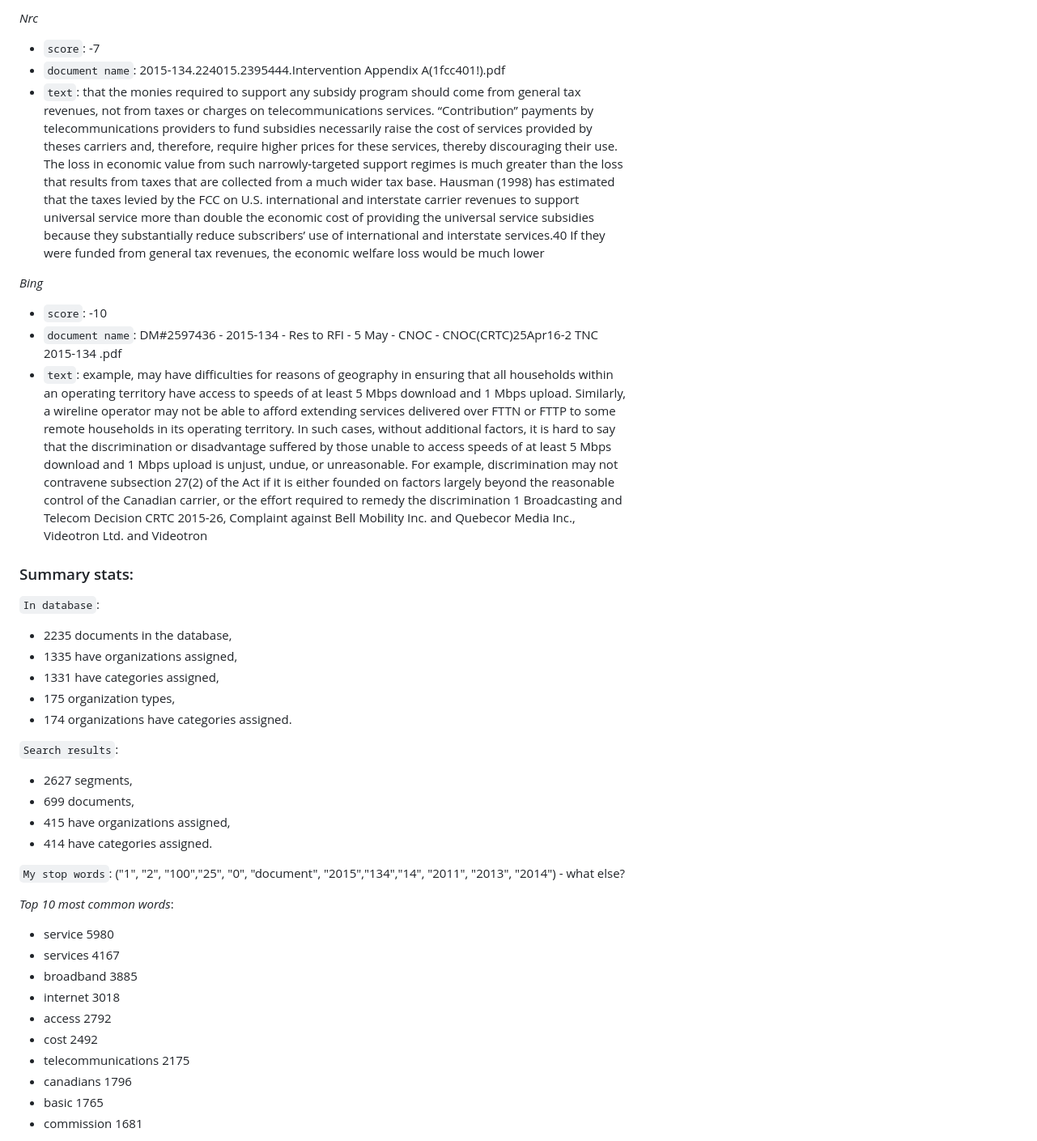
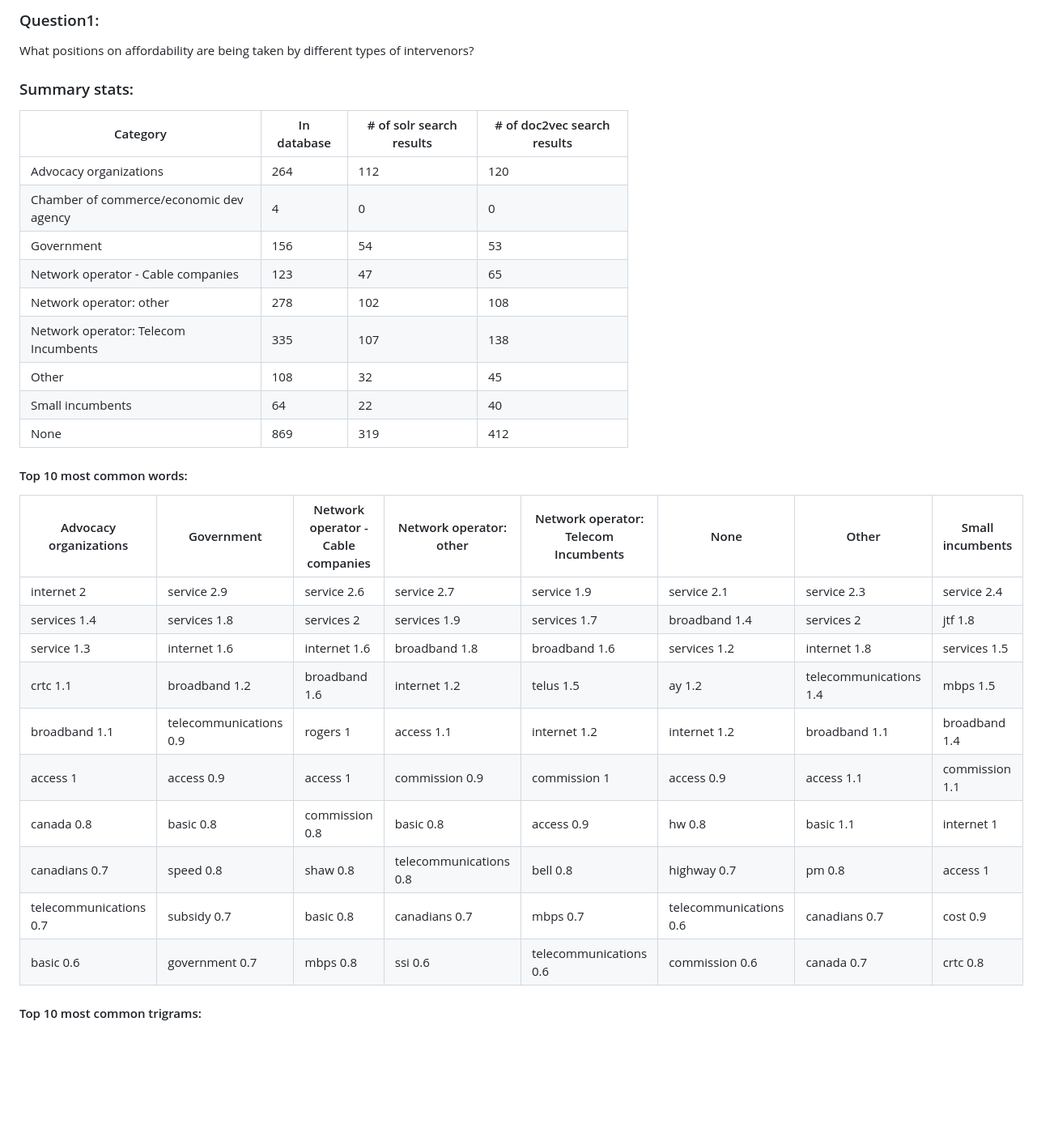
Before and after one commit to cybera/policy-browser, a Markdown page: notebooks/Affordability.md, the part around the change printed below. Shown: that part at 81% size. GitHub-like rendering; blank space fills up the shorter version.

```diff
--- a/notebooks/Affordability.md
+++ b/notebooks/Affordability.md
@@ -119,47 +1,36 @@ customers seeking to limit or reduce the cost of their service.1. Bill managemen
-*Nrc*
-
-- `score`:   -7
-- `document name`: 2015-134.224015.2395444.Intervention Appendix A(1fcc401!).pdf
-- `text`:
-that the monies required to support any subsidy program should come from general tax revenues, not from taxes or charges on telecommunications services. “Contribution” payments by telecommunications providers to fund subsidies necessarily raise the cost of services provided by theses carriers and, therefore, require higher prices for these services, thereby discouraging their use. The loss in economic value from such narrowly-targeted support regimes is much greater than the loss that results from taxes that are collected from a much wider tax base. Hausman (1998) has estimated that the taxes levied by the FCC on U.S. international and interstate carrier revenues to support universal service more than double the economic cost of providing the universal service subsidies because they substantially reduce subscribers’ use of international and interstate services.40 If they were funded from general tax revenues, the economic welfare loss would be much lower
-
-*Bing*
-
-- `score`: -10
-- `document name`: DM#2597436 - 2015-134 - Res to RFI - 5 May - CNOC - CNOC(CRTC)25Apr16-2 TNC 2015-134 .pdf
-- `text`:
-example, may have difficulties for reasons of geography in ensuring that all households within an operating territory have access to speeds of at least 5 Mbps download and 1 Mbps upload. Similarly, a wireline operator may not be able to afford extending services delivered over FTTN or FTTP to some remote households in its operating territory. In such cases, without additional factors, it is hard to say that the discrimination or disadvantage suffered by those unable to access speeds of at least 5 Mbps download and 1 Mbps upload is unjust, undue, or unreasonable. For example, discrimination may not contravene subsection 27(2) of the Act if it is either founded on factors largely beyond the reasonable control of the Canadian carrier, or the effort required to remedy the discrimination 1 Broadcasting and Telecom Decision CRTC 2015-26, Complaint against Bell Mobility Inc. and Quebecor Media Inc., Videotron Ltd. and Videotron
-
+### Question1:
+ What positions on affordability are being taken by different types of intervenors?
 
 ### Summary stats:
 
+Category| In database | # of solr search results | # of doc2vec search results |
+--- | --- | --- | --- |
+Advocacy organizations |  264 | 112 | 120
+Chamber of commerce/economic dev agency |    4 | 0 | 0
+Government  | 156 | 54 | 53
+Network operator - Cable companies | 123 | 47 | 65
+Network operator: other | 278 | 102 | 108
+Network operator: Telecom Incumbents | 335 | 107| 138
+Other | 108 | 32 | 45
+Small incumbents  | 64  | 22  |40
+None  | 869 | 319  | 412
 
-`In database`:
 
-- 2235 documents in the database,
-- 1335 have organizations assigned,
-- 1331 have categories assigned,
-- 175 organization types,
-- 174 organizations have categories assigned.
+#### Top 10 most  common words:
 
-`Search results`:
-- 2627 segments,
-- 699 documents,
-- 415 have organizations assigned,
-- 414 have categories assigned.
+Advocacy organizations  | Government | Network operator - Cable companies |  Network operator: other|  Network operator: Telecom Incumbents  | None   | Other  | Small incumbents
+--- | --- | --- | --- | --- | --- | --- | ---
+ internet   2    |        service   2.9    |  service   2.6   |  service   2.7   |   service   1.9      |      service   2.1    |        service   2.3  |  service   2.4
+ services   1.4    |       services   1.8       |                services   2      |     services   1.9    |                   services   1.7     |     broadband   1.4       |      services   2    |    jtf   1.8
+ service   1.3    |       internet   1.6         |            internet   1.6   |       broadband   1.8     |                 broadband   1.6   |        services   1.2       |    internet   1.8  | services   1.5
+  crtc   1.1     |     broadband   1.2          |          broadband   1.6     |      internet   1.2        |                  telus   1.5      |           ay   1.2 | telecommunications   1.4   |    mbps   1.5
+ broadband    1.1  | telecommunications    0.9    |                     rogers   1      |       access   1.1             |          internet   1.2     |      internet   1.2     |     broadband   1.1 | broadband   1.4 |
+    access   1       |      access   0.9       |                  access   1      |   commission   0.9              |         commission   1     |        access   0.9      |       access   1.1 | commission   1.1
+ canada   0.8         |     basic   0.8           |        commission   0.8    |          basic   0.8                |        access   0.9          |       hw   0.8           |   basic   1.1    | internet   1
+ canadians   0.7        |      speed   0.8        |                 shaw   0.8 | telecommunications   0.8               |            bell   0.8          |  highway   0.7              |   pm   0.8    |   access   1 |
+telecommunications   0.7    |        subsidy   0.7     |                   basic   0.8     |     canadians   0.7     |                      mbps   0.7 | telecommunications   0.6   |       canadians   0.7   |    cost   0.9
+ basic   0.6     |    government   0.7         |                mbps   0.8        |        ssi   0.6       |      telecommunications   0.6     |    commission   0.6     |        canada   0.7    |   crtc   0.8
 
-`My stop words`:
-("1", "2", "100","25", "0", "document", "2015","134","14", "2011", "2013", "2014") - what else?
 
-*Top 10 most  common words*:
-- service  5980
-- services  4167
-- broadband  3885
-- internet  3018
-- access  2792
-- cost  2492
-- telecommunications  2175
-- canadians  1796
-- basic  1765
-- commission  1681
+#### Top 10 most  common trigrams:
 
```
Also changed, not shown: other parts of notebooks/Affordability.md (+15 -179 lines), notebooks/images/top_sent.png, 1 other file.
